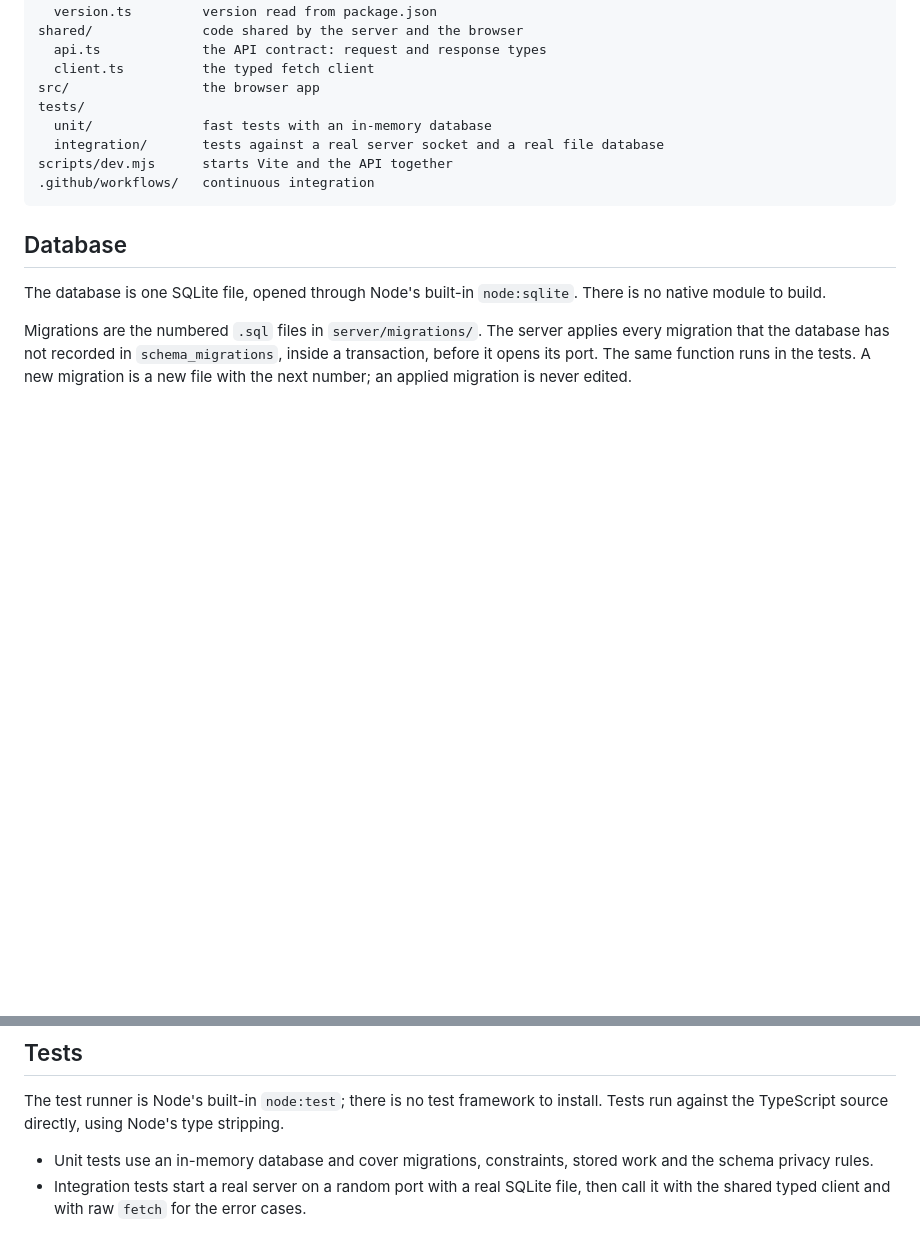
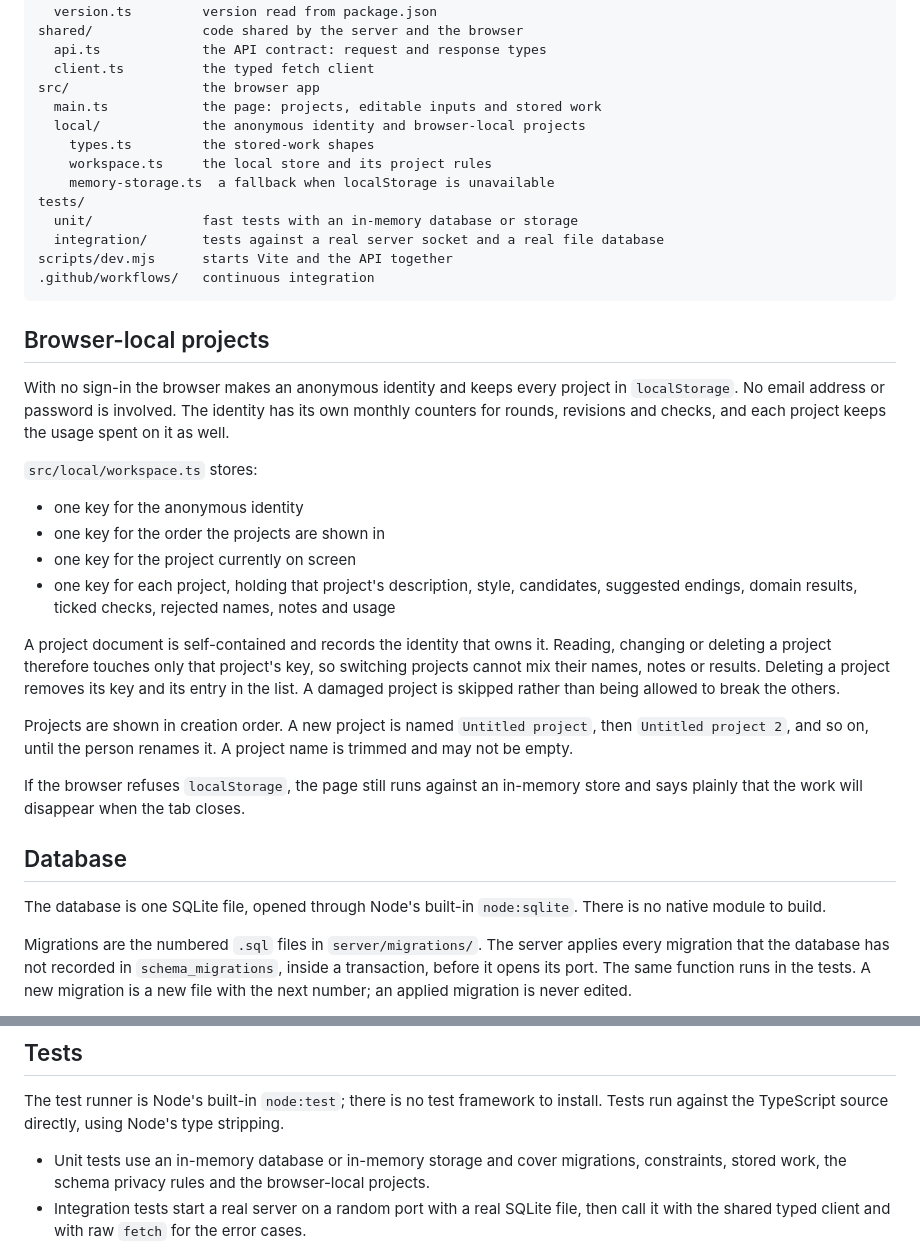
Before and after one commit to hyphyphyph/runner-test, a Markdown page: README.md, 2 parts joined by grey strips. GitHub-like rendering; blank space fills up the shorter version.

Commit message:
Document browser-local projects and their storage rules

````diff
--- a/README.md
+++ b/README.md
@@ -54,12 +54,47 @@ shared/              code shared by the server and the browser
   api.ts             the API contract: request and response types
   client.ts          the typed fetch client
 src/                 the browser app
+  main.ts            the page: projects, editable inputs and stored work
+  local/             the anonymous identity and browser-local projects
+    types.ts         the stored-work shapes
+    workspace.ts     the local store and its project rules
+    memory-storage.ts  a fallback when localStorage is unavailable
 tests/
-  unit/              fast tests with an in-memory database
+  unit/              fast tests with an in-memory database or storage
   integration/       tests against a real server socket and a real file database
 scripts/dev.mjs      starts Vite and the API together
 .github/workflows/   continuous integration
 ```
+
+## Browser-local projects
+
+With no sign-in the browser makes an anonymous identity and keeps every
+project in `localStorage`. No email address or password is involved. The
+identity has its own monthly counters for rounds, revisions and checks, and
+each project keeps the usage spent on it as well.
+
+`src/local/workspace.ts` stores:
+
+- one key for the anonymous identity
+- one key for the order the projects are shown in
+- one key for the project currently on screen
+- one key for each project, holding that project's description, style,
+  candidates, suggested endings, domain results, ticked checks, rejected
+  names, notes and usage
+
+A project document is self-contained and records the identity that owns it.
+Reading, changing or deleting a project therefore touches only that project's
+key, so switching projects cannot mix their names, notes or results. Deleting
+a project removes its key and its entry in the list. A damaged project is
+skipped rather than being allowed to break the others.
+
+Projects are shown in creation order. A new project is named `Untitled
+project`, then `Untitled project 2`, and so on, until the person renames it.
+A project name is trimmed and may not be empty.
+
+If the browser refuses `localStorage`, the page still runs against an
+in-memory store and says plainly that the work will disappear when the tab
+closes.
 
 ## Database
 
@@ -143,8 +178,9 @@ The test runner is Node's built-in `node:test`; there is no test framework to
 install. Tests run against the TypeScript source directly, using Node's type
 stripping.
 
-- Unit tests use an in-memory database and cover migrations, constraints,
-  stored work and the schema privacy rules.
+- Unit tests use an in-memory database or in-memory storage and cover
+  migrations, constraints, stored work, the schema privacy rules and the
+  browser-local projects.
 - Integration tests start a real server on a random port with a real SQLite
   file, then call it with the shared typed client and with raw `fetch` for the
   error cases.
````
